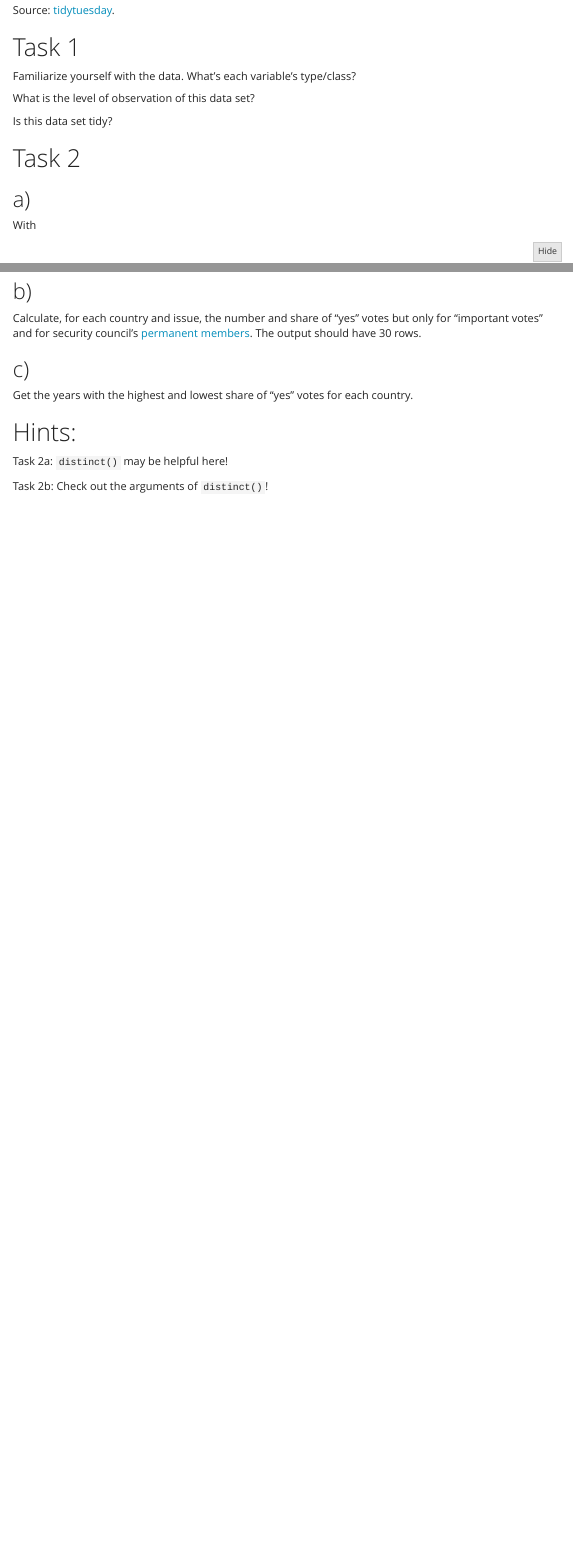
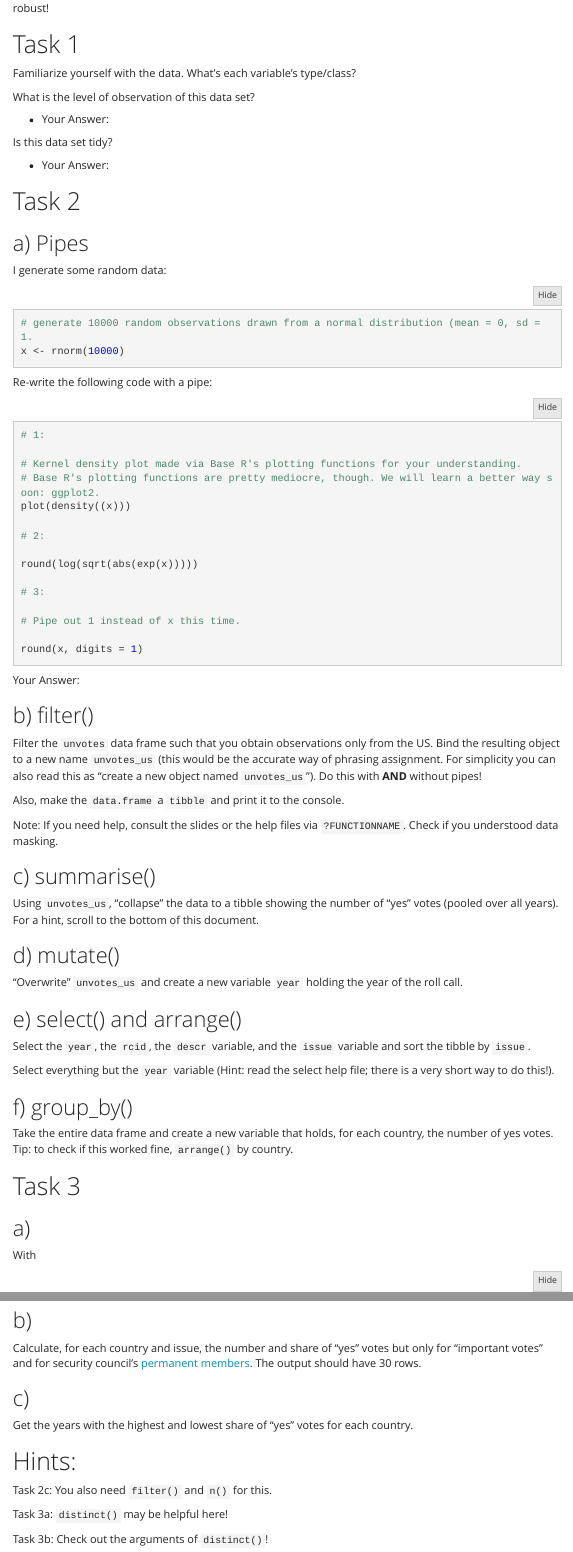
Before and after one commit to m-freitag/R2021_materials, an R Markdown document (Problem Sets/session_3_problem_set.rmd): the page in a window 1100 px wide, from 910 px down before the commit and from 1750 px down after it, so that both start at the same text, and a second part further down, joined at a grey line. Rendered offline with R 4.5, knitr and Pandoc, with nearby package versions; code that draws random numbers runs with fixed seeds of ours; some code elsewhere in the file could not run offline; menus at the side of the page are left out.

Commit message:
problem set update

````diff
--- a/Problem Sets/session_3_problem_set.rmd
+++ b/Problem Sets/session_3_problem_set.rmd
@@ -81,0 +84 @@ Source: [tidytuesday](https://github.com/rfordatascience/tidytuesday/blob/master
+# Loading the Data
@@ -81,0 +92 @@ Source: [tidytuesday](https://github.com/rfordatascience/tidytuesday/blob/master
+```{r}
@@ -81,0 +104 @@ Source: [tidytuesday](https://github.com/rfordatascience/tidytuesday/blob/master
+```{r, eval = FALSE}
@@ -92,7 +126,102 @@ What is the level of observation of this data set?
+- Your Answer:
 
 Is this data set tidy?
 
+- Your Answer:
+
 # Task 2
+
+## a) Pipes
+
+I generate some random data:
+
+```{r}
+# generate 10000 random observations drawn from a normal distribution (mean = 0, sd = 1.
+x <- rnorm(10000)
+```
+
+
+Re-write the following code with a pipe:
+
+```{r, eval = FALSE}
+
+# 1:
+
+# Kernel density plot made via Base R's plotting functions for your understanding.
+# Base R's plotting functions are pretty mediocre, though. We will learn a better way soon: ggplot2.
+plot(density((x)))
+
+# 2:
+
+round(log(sqrt(abs(exp(x)))))
+
+# 3:
+
+# Pipe out 1 instead of x this time.
+
+round(x, digits = 1)
+```
+
+Your Answer:
+
+```{r}
+
+```
+
+
+## b) filter()
+
+Filter the `unvotes` data frame such that you obtain observations only from the US. Bind the resulting object to a new name `unvotes_us` (this would be the accurate way of phrasing assignment. For simplicity you can also read this as "create a new object named `unvotes_us`"). Do this with **AND** without pipes!
+
+Also, make the `data.frame` a `tibble` and print it to the console.
+
+Note: If you need help, consult the slides or the help files via `?FUNCTIONNAME`. Check if you understood data masking.
+
+
+```{r}
+
+```
+
+## c) summarise()
+
+Using `unvotes_us`, "collapse" the data to a tibble showing the number of "yes" votes (pooled over all years). For a hint, scroll to the bottom of this document.
+
+```{r}
+
+```
+
+## d) mutate()
+
+"Overwrite" `unvotes_us` and create a new variable `year` holding the year of the roll call.
+
+```{r}
+
+```
+
+## e) select() and arrange()
+
+Select the `year`, the `rcid`, the `descr` variable, and the `issue` variable and sort the tibble by `issue`.
+
+```{r}
+
+```
+
+Select everything but the `year` variable (Hint: read the select help file; there is a very short way to do this!).
+
+```{r}
+
+```
+
+## f) group_by()
+
+Take the entire data frame and create a new variable that holds, for each country, the number of yes votes. Tip: to check if this worked fine, `arrange()` by country.
+
+```{r}
+
+```
+
+
+# Task 3
 
 ## a)
 
@@ -158,6 +286,8 @@ each country.
 
 # Hints:
 
-Task 2a: `distinct()` may be helpful here!
+Task 2c: You also need `filter()` and `n()` for this.
 
-Task 2b: Check out the arguments of `distinct()`!
+Task 3a: `distinct()` may be helpful here!
+
+Task 3b: Check out the arguments of `distinct()`!
````
Also changed, not shown: Session Scripts/Session_2_script.R (+1 -1 lines), Problem Sets/session_3_problem_set.html, Problem Sets/session_3_problem_set.rmd (52 more changed lines).
